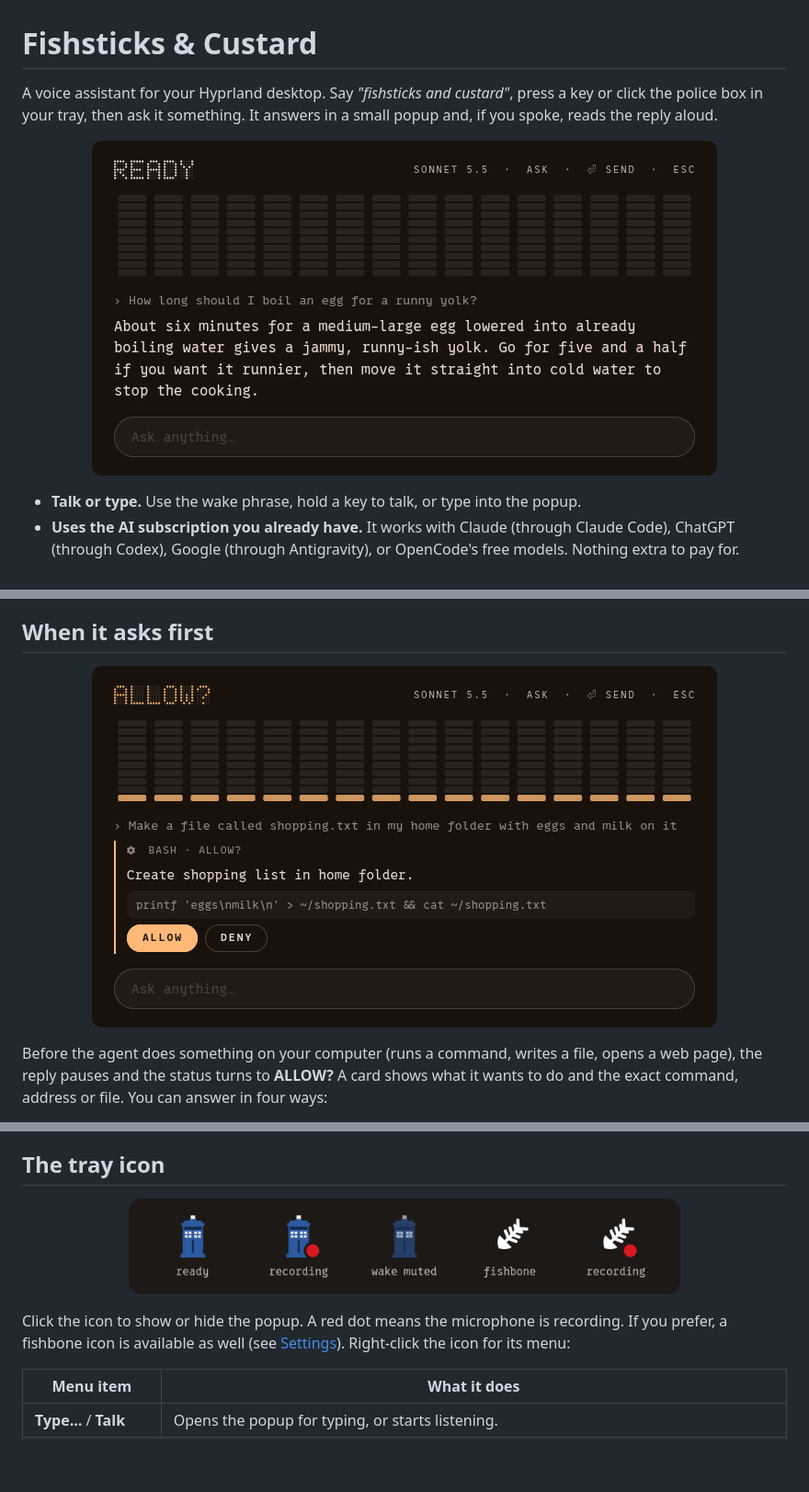
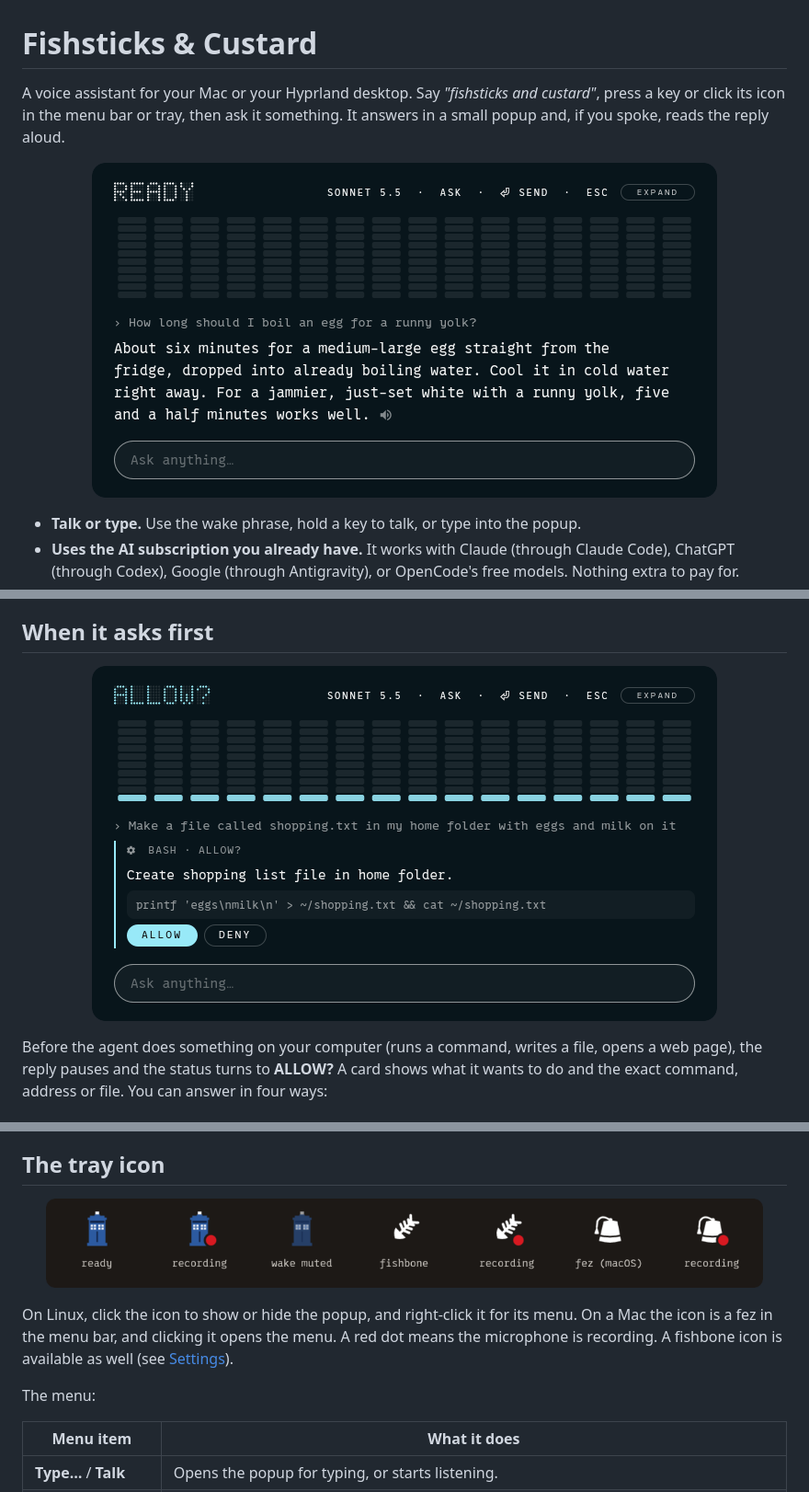
Before and after one commit to ManofJELLO/fishsticks-and-custard, a Markdown page: README.md, 3 parts joined by grey strips. Shown at 92% size. Rendered like a GitHub page; pictures changed too: docs/images/popup-allow.png, docs/images/popup-reply.png, docs/images/tray-icons.png; blank space fills up the shorter version.

```diff
--- a/README.md
+++ b/README.md
@@ -1,8 +1,8 @@
 # Fishsticks & Custard
 
-A voice assistant for your Hyprland desktop. Say *"fishsticks and custard"*, press a key or
-click the police box in your tray, then ask it something. It answers in a small popup and,
-if you spoke, reads the reply aloud.
+A voice assistant for your Mac or your Hyprland desktop. Say *"fishsticks and custard"*,
+press a key or click its icon in the menu bar or tray, then ask it something. It answers in
+a small popup and, if you spoke, reads the reply aloud.
 
 <p align="center"><img src="docs/images/popup-reply.png" alt="The popup showing a typed question and its reply" width="680"></p>
 
@@ -159,11 +197,13 @@ Opening a page asks because a page can contain instructions aimed at the agent.
 
 ## The tray icon
 
-<p align="center"><img src="docs/images/tray-icons.png" alt="Tray icons: police box when ready, with a red dot while recording, dimmed when the wake word is muted, and the fishbone alternative" width="600"></p>
+<p align="center"><img src="docs/images/tray-icons.png" alt="Tray icons: police box when ready, with a red dot while recording, dimmed when the wake word is muted; the fishbone alternative; and the fez used in the macOS menu bar" width="780"></p>
 
-Click the icon to show or hide the popup. A red dot means the microphone is recording.
-If you prefer, a fishbone icon is available as well (see [Settings](#settings)).
-Right-click the icon for its menu:
+On Linux, click the icon to show or hide the popup, and right-click it for its menu. On a
+Mac the icon is a fez in the menu bar, and clicking it opens the menu. A red dot means the
+microphone is recording. A fishbone icon is available as well (see [Settings](#settings)).
+
+The menu:
 
 | Menu item | What it does |
 |---|---|
```
Also changed, not shown: other parts of README.md (+98 -36 lines), docs/DEVELOPING.md (+18 -5 lines).
